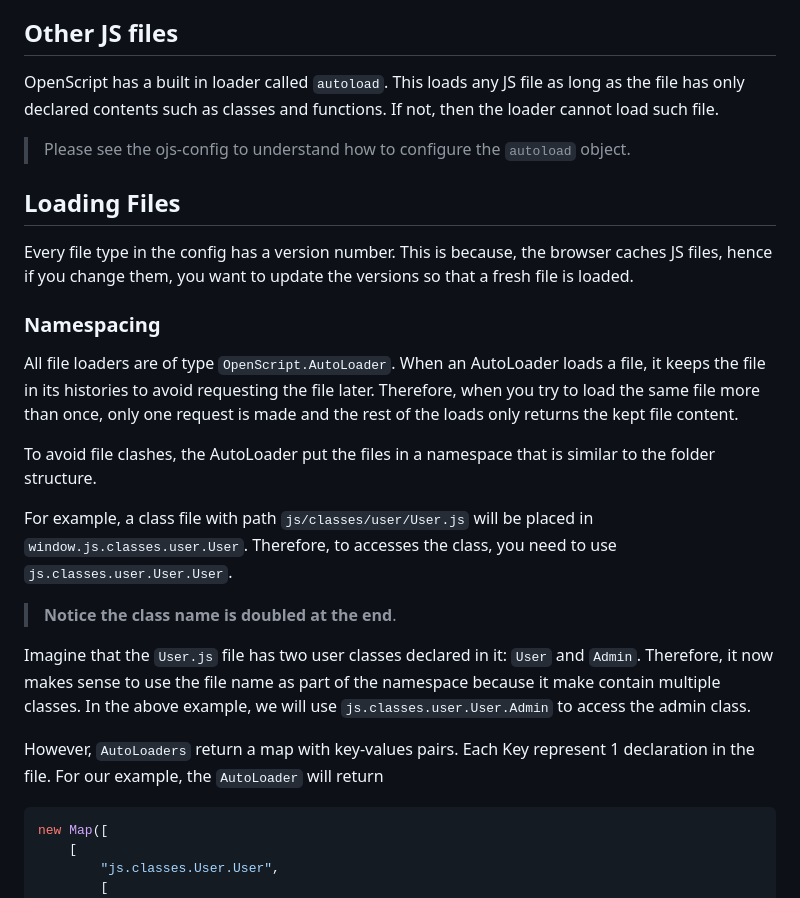
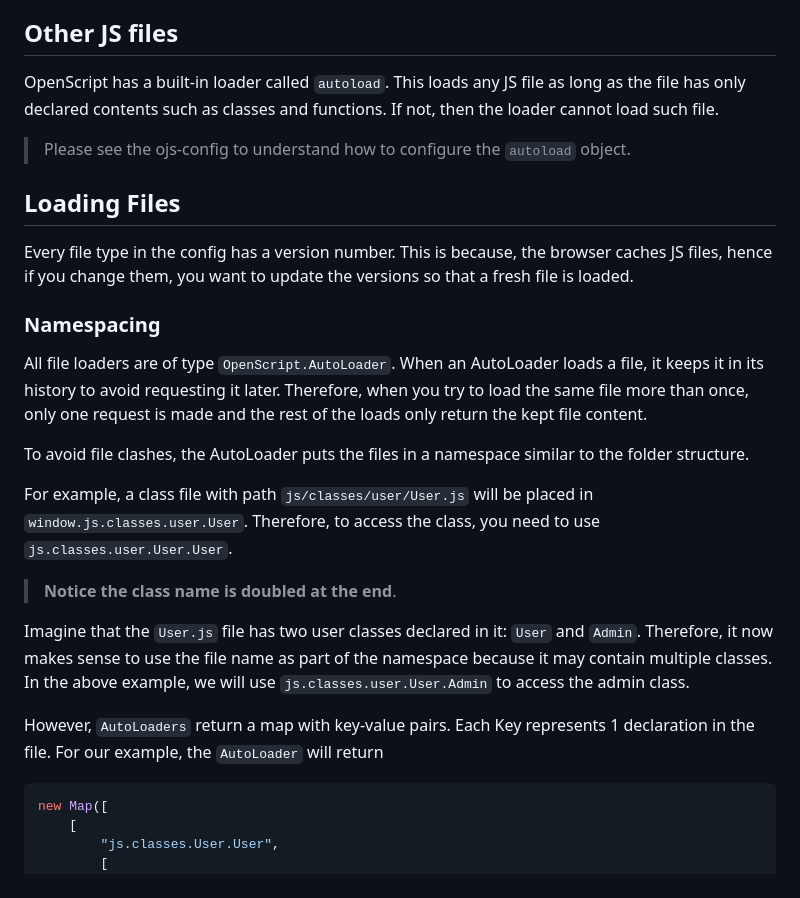
Before and after one commit to levizwannah/OpenScript.Js, a Markdown page: readme.md, the part around the change. GitHub-like rendering.

````diff
--- a/readme.md
+++ b/readme.md
@@ -239,23 +239,23 @@ The expected structure is as follows:
 You can always use another structure, just update your config file to let OpenScript know where to find your components, mediators, and contexts files.
 
 ## Other JS files
-OpenScript has a built in loader called `autoload`. This loads any JS file as long as the file has only declared contents such as classes and functions. If not, then the loader cannot load such file.
+OpenScript has a built-in loader called `autoload`. This loads any JS file as long as the file has only declared contents such as classes and functions. If not, then the loader cannot load such file.
 >Please see the ojs-config to understand how to configure the `autoload` object.
 
 ## Loading Files
 Every file type in the config has a version number. This is because, the browser caches JS files, hence if you change them, you want to update the versions so that a fresh file is loaded.
 
 ### Namespacing
-All file loaders are of type `OpenScript.AutoLoader`. When an AutoLoader loads a file, it keeps the file in its histories to avoid requesting the file later. Therefore, when you try to load the same file more than once, only one request is made and the rest of the loads only returns the kept file content.
+All file loaders are of type `OpenScript.AutoLoader`. When an AutoLoader loads a file, it keeps it in its history to avoid requesting it later. Therefore, when you try to load the same file more than once, only one request is made and the rest of the loads only return the kept file content.
 
-To avoid file clashes, the AutoLoader put the files in a namespace that is similar to the folder structure.
+To avoid file clashes, the AutoLoader puts the files in a namespace similar to the folder structure.
 
-For example, a class file with path `js/classes/user/User.js` will be placed in `window.js.classes.user.User`. Therefore, to accesses the class, you need to use `js.classes.user.User.User`.
+For example, a class file with path `js/classes/user/User.js` will be placed in `window.js.classes.user.User`. Therefore, to access the class, you need to use `js.classes.user.User.User`.
 >**Notice the class name is doubled at the end**.
 
-Imagine that the `User.js` file has two user classes declared in it: `User` and `Admin`. Therefore, it now makes sense to use the file name as part of the namespace because it make contain multiple classes. In the above example, we will use `js.classes.user.User.Admin` to access the admin class.
+Imagine that the `User.js` file has two user classes declared in it: `User` and `Admin`. Therefore, it now makes sense to use the file name as part of the namespace because it may contain multiple classes. In the above example, we will use `js.classes.user.User.Admin` to access the admin class.
 
-However, `AutoLoaders` return a map with key-values pairs. Each Key represent 1 declaration in the file. For our example, the `AutoLoader` will return
+However, `AutoLoaders` return a map with key-value pairs. Each Key represents 1 declaration in the file. For our example, the `AutoLoader` will return
 ```javascript
 new Map([
     [
````
